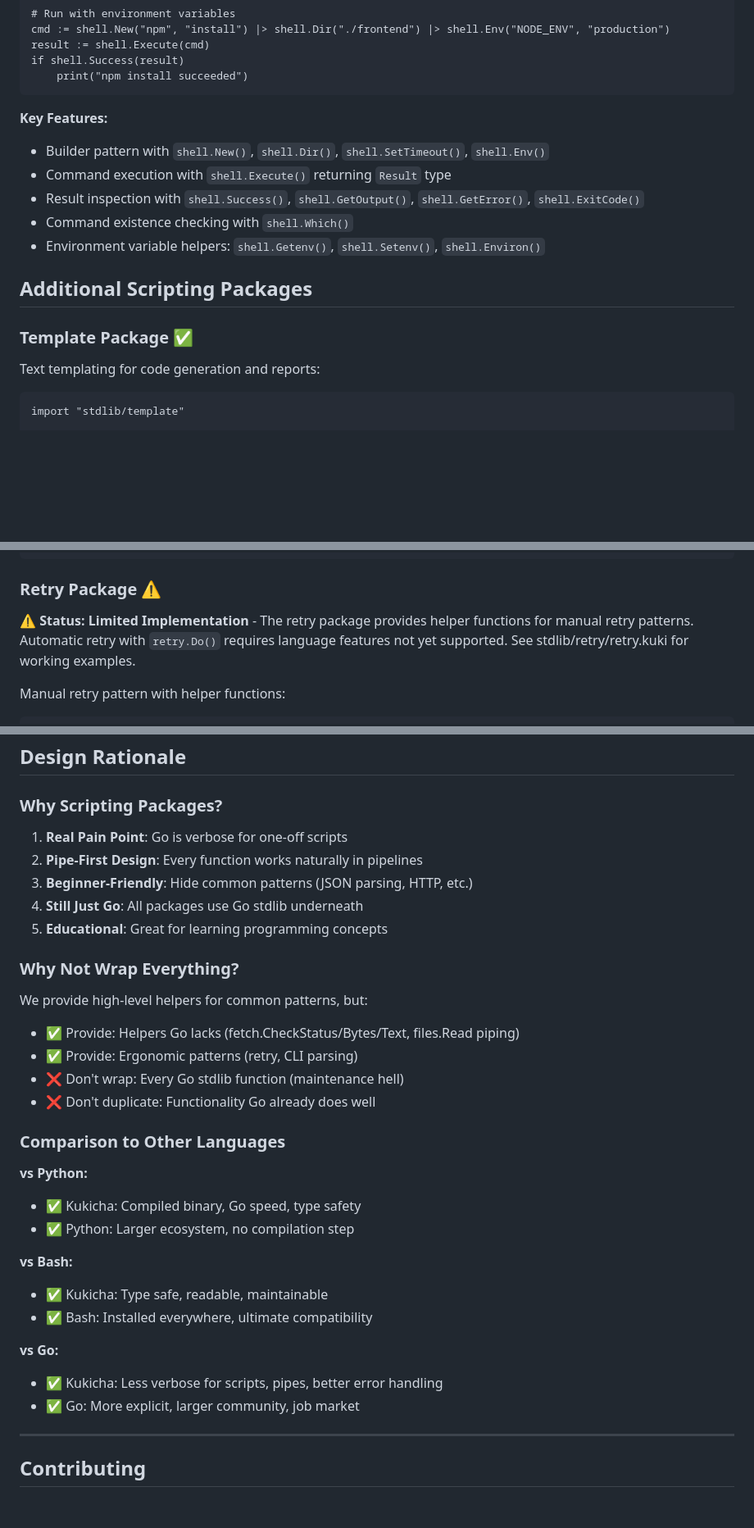
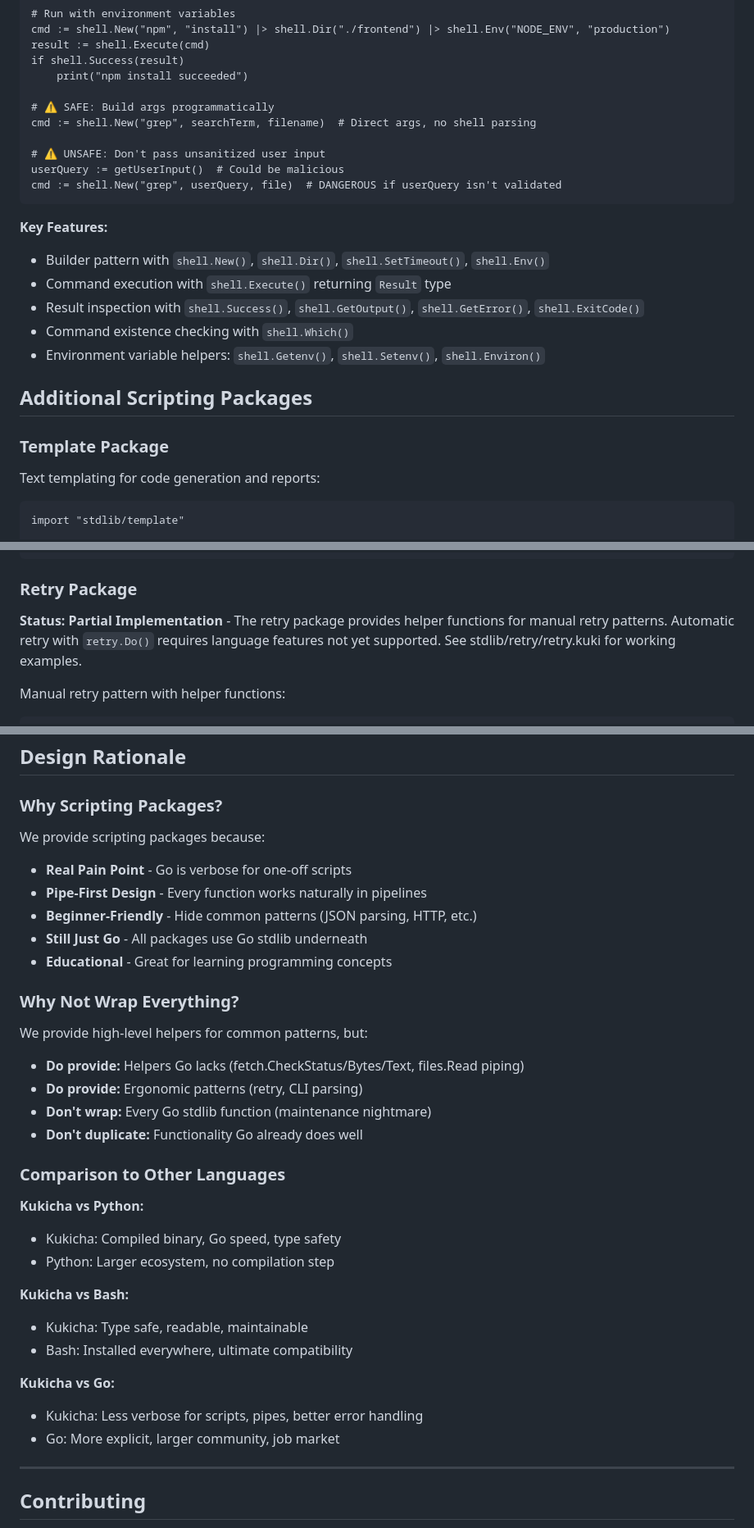
Before and after one commit to duber000/kukicha, a Markdown page: docs/kukicha-stdlib-reference.md, 3 parts joined by grey strips. Shown at 82% size. Rendered like a GitHub page; blank space fills up the shorter version.

````diff
--- a/docs/kukicha-stdlib-roadmap.md
+++ b/docs/kukicha-stdlib-reference.md
@@ -573,6 +598,13 @@ cmd := shell.New("npm", "install") |> shell.Dir("./frontend") |> shell.Env("NODE
 result := shell.Execute(cmd)
 if shell.Success(result)
     print("npm install succeeded")
+
+# ⚠️ SAFE: Build args programmatically
+cmd := shell.New("grep", searchTerm, filename)  # Direct args, no shell parsing
+
+# ⚠️ UNSAFE: Don't pass unsanitized user input
+userQuery := getUserInput()  # Could be malicious
+cmd := shell.New("grep", userQuery, file)  # DANGEROUS if userQuery isn't validated
 ```
 
 **Key Features:**
@@ -584,7 +616,7 @@ if shell.Success(result)
 
 ## Additional Scripting Packages
 
-### Template Package ✅
+### Template Package
 
 Text templating for code generation and reports:
 
@@ -615,9 +647,9 @@ code := template.New()
     |> files.Write("generated.go")
 ```
 
-### Retry Package ⚠️
+### Retry Package
 
-⚠️ **Status: Limited Implementation** - The retry package provides helper functions for manual retry patterns. Automatic retry with `retry.Do()` requires language features not yet supported. See stdlib/retry/retry.kuki for working examples.
+**Status: Partial Implementation** - The retry package provides helper functions for manual retry patterns. Automatic retry with `retry.Do()` requires language features not yet supported. See stdlib/retry/retry.kuki for working examples.
 
 Manual retry pattern with helper functions:
 
@@ -927,34 +959,36 @@ func readLines(file reference os.File) list of string
 
 ### Why Scripting Packages?
 
-1. **Real Pain Point**: Go is verbose for one-off scripts
-2. **Pipe-First Design**: Every function works naturally in pipelines
-3. **Beginner-Friendly**: Hide common patterns (JSON parsing, HTTP, etc.)
-4. **Still Just Go**: All packages use Go stdlib underneath
-5. **Educational**: Great for learning programming concepts
+We provide scripting packages because:
+
+- **Real Pain Point** - Go is verbose for one-off scripts
+- **Pipe-First Design** - Every function works naturally in pipelines
+- **Beginner-Friendly** - Hide common patterns (JSON parsing, HTTP, etc.)
+- **Still Just Go** - All packages use Go stdlib underneath
+- **Educational** - Great for learning programming concepts
 
 ### Why Not Wrap Everything?
 
 We provide high-level helpers for common patterns, but:
 
-- ✅ Provide: Helpers Go lacks (fetch.CheckStatus/Bytes/Text, files.Read piping)
-- ✅ Provide: Ergonomic patterns (retry, CLI parsing)
-- ❌ Don't wrap: Every Go stdlib function (maintenance hell)
-- ❌ Don't duplicate: Functionality Go already does well
+- **Do provide:** Helpers Go lacks (fetch.CheckStatus/Bytes/Text, files.Read piping)
+- **Do provide:** Ergonomic patterns (retry, CLI parsing)
+- **Don't wrap:** Every Go stdlib function (maintenance nightmare)
+- **Don't duplicate:** Functionality Go already does well
 
 ### Comparison to Other Languages
 
-**vs Python:**
-- ✅ Kukicha: Compiled binary, Go speed, type safety
-- ✅ Python: Larger ecosystem, no compilation step
+**Kukicha vs Python:**
+- Kukicha: Compiled binary, Go speed, type safety
+- Python: Larger ecosystem, no compilation step
 
-**vs Bash:**
-- ✅ Kukicha: Type safe, readable, maintainable
-- ✅ Bash: Installed everywhere, ultimate compatibility
+**Kukicha vs Bash:**
+- Kukicha: Type safe, readable, maintainable
+- Bash: Installed everywhere, ultimate compatibility
 
-**vs Go:**
-- ✅ Kukicha: Less verbose for scripts, pipes, better error handling
-- ✅ Go: More explicit, larger community, job market
+**Kukicha vs Go:**
+- Kukicha: Less verbose for scripts, pipes, better error handling
+- Go: More explicit, larger community, job market
 
 ---
 
````
Also changed, not shown: other parts of docs/kukicha-stdlib-reference.md (+49 -24 lines).
